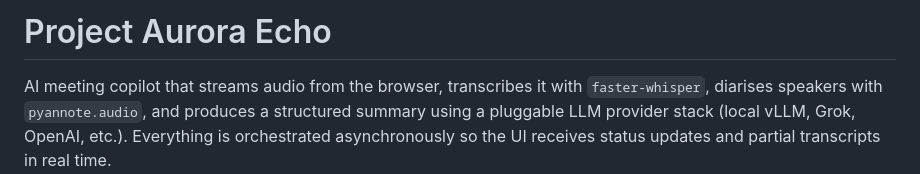
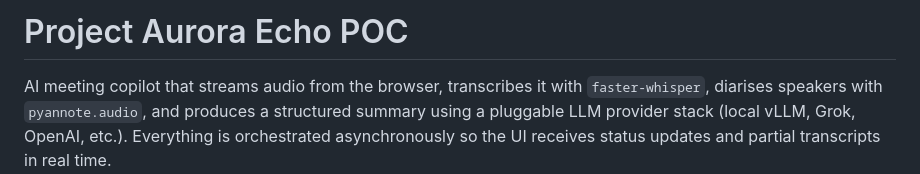
Before and after one commit to NathanMaine/Project-Aurora-Echo-v2.0, a Markdown page: README.md, the part around the change. GitHub-like rendering.

Commit message:
Update project title in README.md

```diff
--- a/README.md
+++ b/README.md
@@ -1,4 +1,4 @@
-# Project Aurora Echo
+# Project Aurora Echo POC
 
 AI meeting copilot that streams audio from the browser, transcribes it with
 `faster-whisper`, diarises speakers with `pyannote.audio`, and produces a
```
